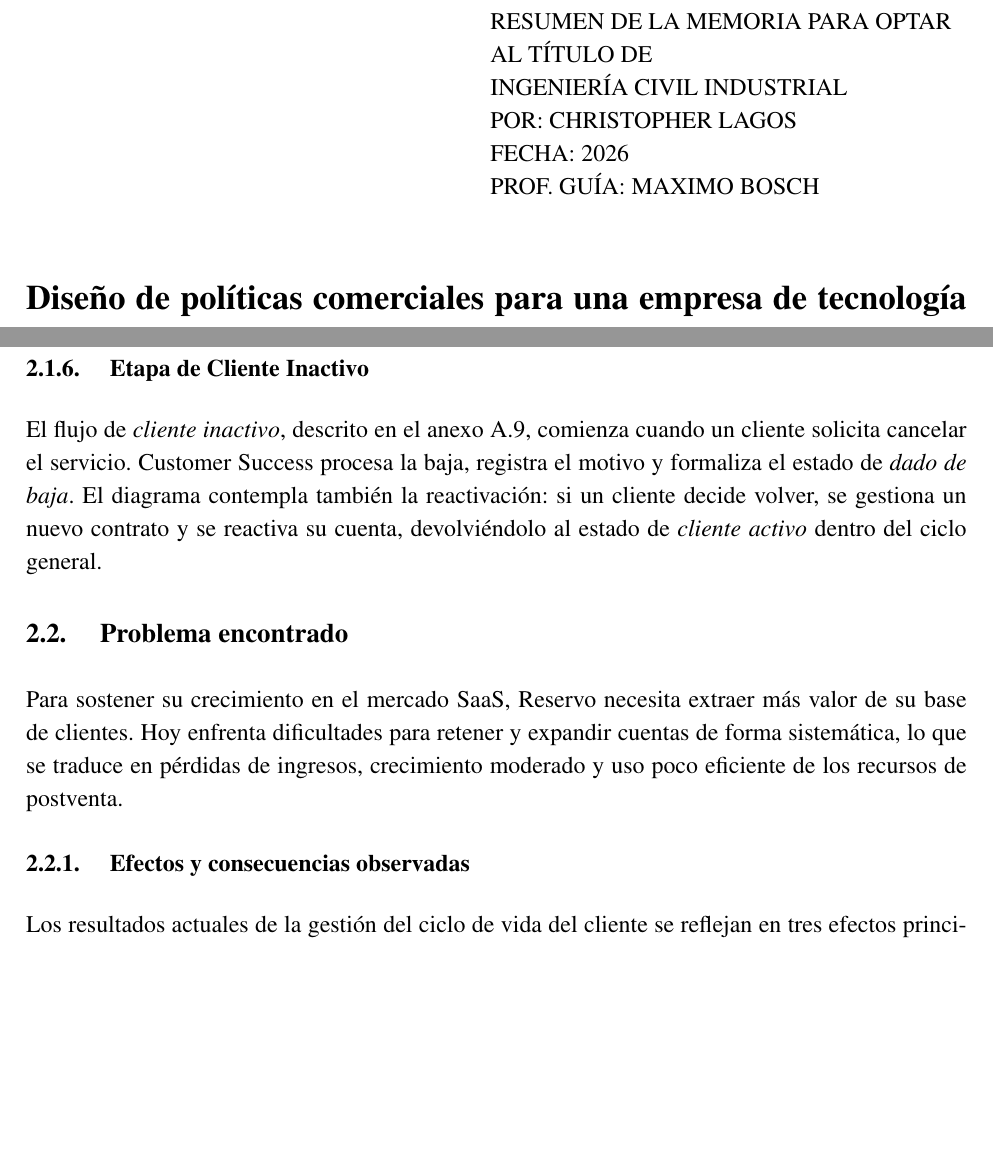
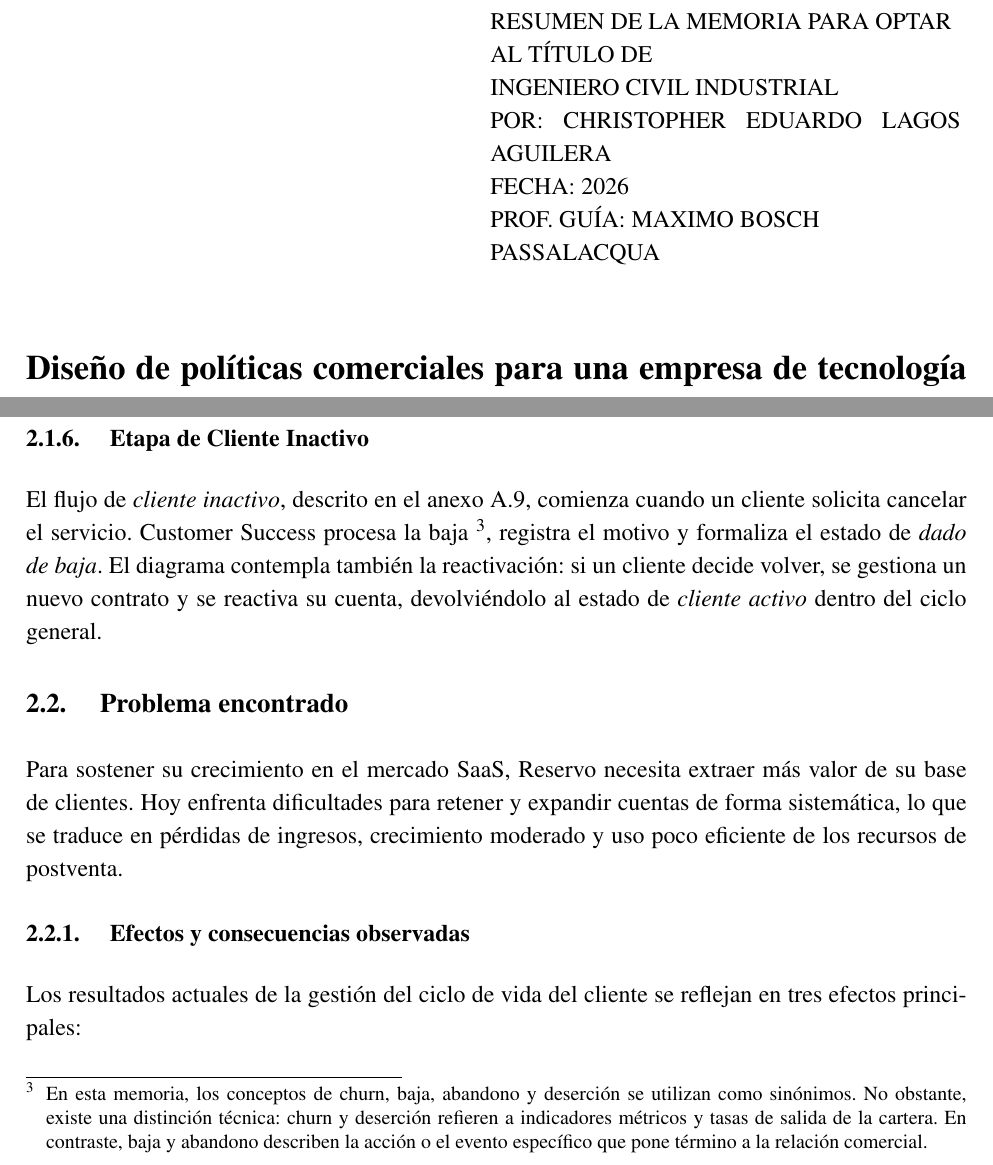
Before and after one commit to chlagos99/Informe-Avances, a LaTeX thesis (main.tex, which reads cuerpo_informe.tex, template_config.tex): two parts of pages 2 and 13 of 77, joined at a grey line, cut so that both start at the same text, the shorter picture padded with empty space. Compiled offline with pdfLaTeX; a missing font is replaced by an installed copy or a similar font; a LaTeX package or settings file that is missing is left out.

Commit message:
Descripción de los cambios

```diff
--- a/cuerpo_informe.tex
+++ b/cuerpo_informe.tex
@@ -79,7 +79,7 @@ La etapa de \textit{cliente activo}, ilustrada en el anexo~\ref{img:etapa_client
 
 \subsubsection{Etapa de Cliente Inactivo}
 
-El flujo de \textit{cliente inactivo}, descrito en el anexo~\ref{img:etapa_cliente_inactivo}, comienza cuando un cliente solicita cancelar el servicio. Customer Success procesa la baja, registra el motivo y formaliza el estado de \textit{dado de baja}. El diagrama contempla también la reactivación: si un cliente decide volver, se gestiona un nuevo contrato y se reactiva su cuenta, devolviéndolo al estado de \textit{cliente activo} dentro del ciclo general.
+El flujo de \textit{cliente inactivo}, descrito en el anexo~\ref{img:etapa_cliente_inactivo}, comienza cuando un cliente solicita cancelar el servicio. Customer Success procesa la baja \footnote{En esta memoria, los conceptos de churn, baja, abandono y deserción se utilizan como sinónimos. No obstante, existe una distinción técnica: churn y deserción refieren a indicadores métricos y tasas de salida de la cartera. En contraste, baja y abandono describen la acción o el evento específico que pone término a la relación comercial.}, registra el motivo y formaliza el estado de \textit{dado de baja}. El diagrama contempla también la reactivación: si un cliente decide volver, se gestiona un nuevo contrato y se reactiva su cuenta, devolviéndolo al estado de \textit{cliente activo} dentro del ciclo general.
 
 \subsection{Problema encontrado}
 
--- a/main.tex
+++ b/main.tex
@@ -17,8 +17,8 @@
 
 % INFORMACIÓN DEL DOCUMENTO
 \def\documenttitle {DISEÑO DE POLÍTICAS COMERCIALES PARA UNA EMPRESA DE TECNOLOGÍA PARA SERVICIOS DE SALUD BASADO EN EL COMPORTAMIENTO DE SUS CLIENTES}
-\def\documentsubtitle {MEMORIA PARA OPTAR AL TÍTULO DE INGENIERÍA CIVIL INDUSTRIAL}
-\def\documentsubject {MEMORIA PARA OPTAR AL \\ TÍTULO DE INGENIERÍA CIVIL INDUSTRIAL}
+\def\documentsubtitle {MEMORIA PARA OPTAR AL TÍTULO DE INGENIERO CIVIL INDUSTRIAL }
+\def\documentsubject {MEMORIA PARA OPTAR AL \\ TÍTULO DE INGENIERO CIVIL INDUSTRIAL}
 
 \def\documentauthor {Christopher Lagos}
 \def\coursename {}
@@ -63,10 +63,11 @@
         \normalsize
         RESUMEN DE LA MEMORIA PARA OPTAR\\
         AL TÍTULO DE\\
-        INGENIERÍA CIVIL INDUSTRIAL\\
-        POR: CHRISTOPHER LAGOS\\
+        INGENIERO CIVIL INDUSTRIAL\\
+        POR: CHRISTOPHER EDUARDO LAGOS AGUILERA\\
         FECHA: 2026\\
-        PROF. GUÍA: MAXIMO BOSCH
+        PROF. GUÍA: MAXIMO BOSCH \\
+        PASSALACQUA
     \end{minipage}
     \vspace{0.5cm}
 
--- a/template_config.tex
+++ b/template_config.tex
@@ -303,7 +303,7 @@
 \def\nameappendixsection {Anexos}     % Nombre de los anexos
 \def\namechapter {Capítulo}           % Nombre de los capítulos
 \def\nameltappendixsection {Anexo}    % Etiqueta sección en anexo/apéndices
-\def\nameltcont{Índice de Contenidos} % Nombre del índice de contenidos
+\def\nameltcont{Tabla de contenido} % Nombre del índice de contenidos
 \def\namelteqn {Índice de Ecuaciones} % Nombre de la lista de ecuaciones
 \def\nameltfigure {Índice de Figuras} % Nombre de la lista de figuras
 \def\nameltsrc {Índice de Códigos}    % Nombre de la lista de código
@@ -320,4 +320,4 @@
 \def\namemaththeorem {Teorema}        % Nombre de los teoremas
 \def\namepageof { de }                % Etiqueta página # de #
 \def\nameportraitpage {Cover}         % Etiqueta página de la portada
-\def\namereferences {Referencias}     % Nombre de la sección de referencias
+\def\namereferences {Bibliografía}     % Nombre de la sección de referencias
```
Also changed, not shown: 3 other files.
